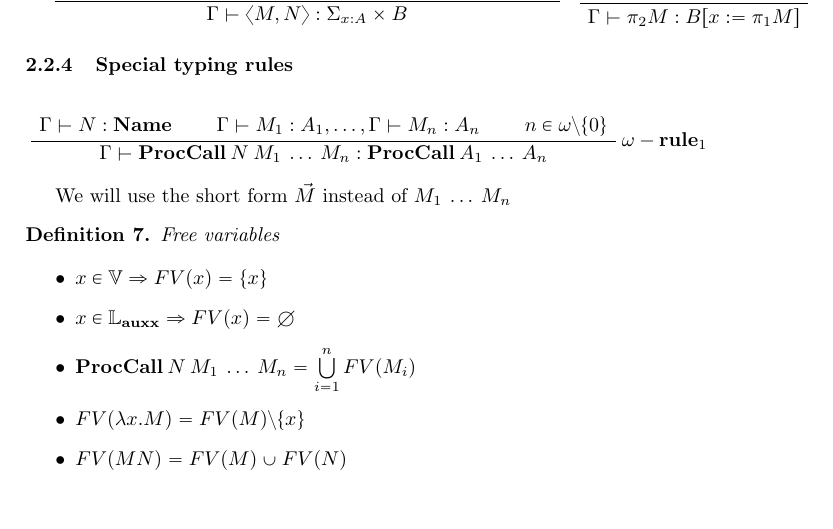
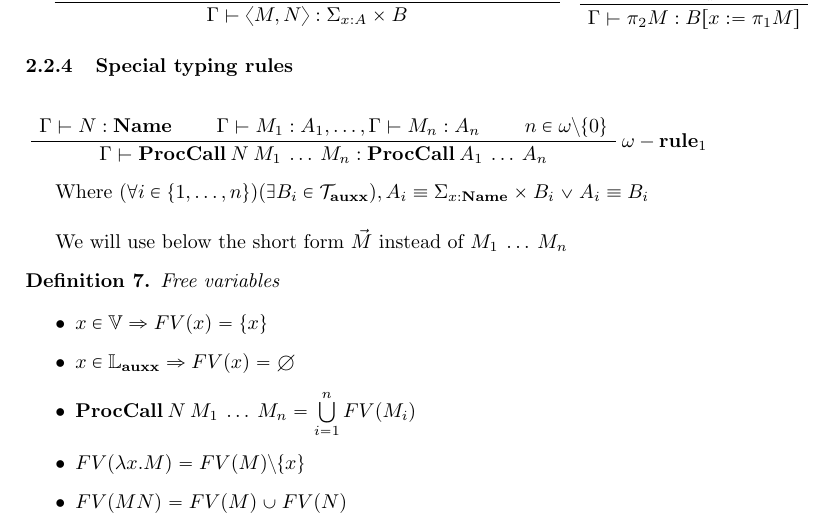
Before and after one commit to serokell/ariadne, a LaTeX document (tex/Auxx.tex): part of page 3 of 6, cut so that both start at the same text. Compiled offline with pdfLaTeX.

Commit message:
[AD-5] important fix

```diff
--- a/tex/Auxx.tex
+++ b/tex/Auxx.tex
@@ -190,7 +190,11 @@ where $\mathcal{T}_{\bf auxx}^{+} = \bigcup \limits_{i = 1}^{\infty} \mathcal{T}
   \TrinaryInfC{$\Gamma \vdash {\bf ProcCall} \: N \: M_1 \: \dots \: M_n : {\bf ProcCall} \: A_1 \: \dots \: A_n$}
 \end{prooftree}
 
-We will use the short form $\vec{M}$ instead of $M_1 \: \dots \: M_n$
+Where $(\forall i \in \{ 1, \dots, n \}) (\exists B_i \in \mathcal{T}_{\bf auxx}), A_i \equiv \Sigma_{x : {\bf Name}} \times B_i \vee A_i \equiv B_i$
+
+\vspace{\baselineskip}
+
+We will use below the short form $\vec{M}$ instead of $M_1 \: \dots \: M_n$
 
 \begin{defin} Free variables
 
```
